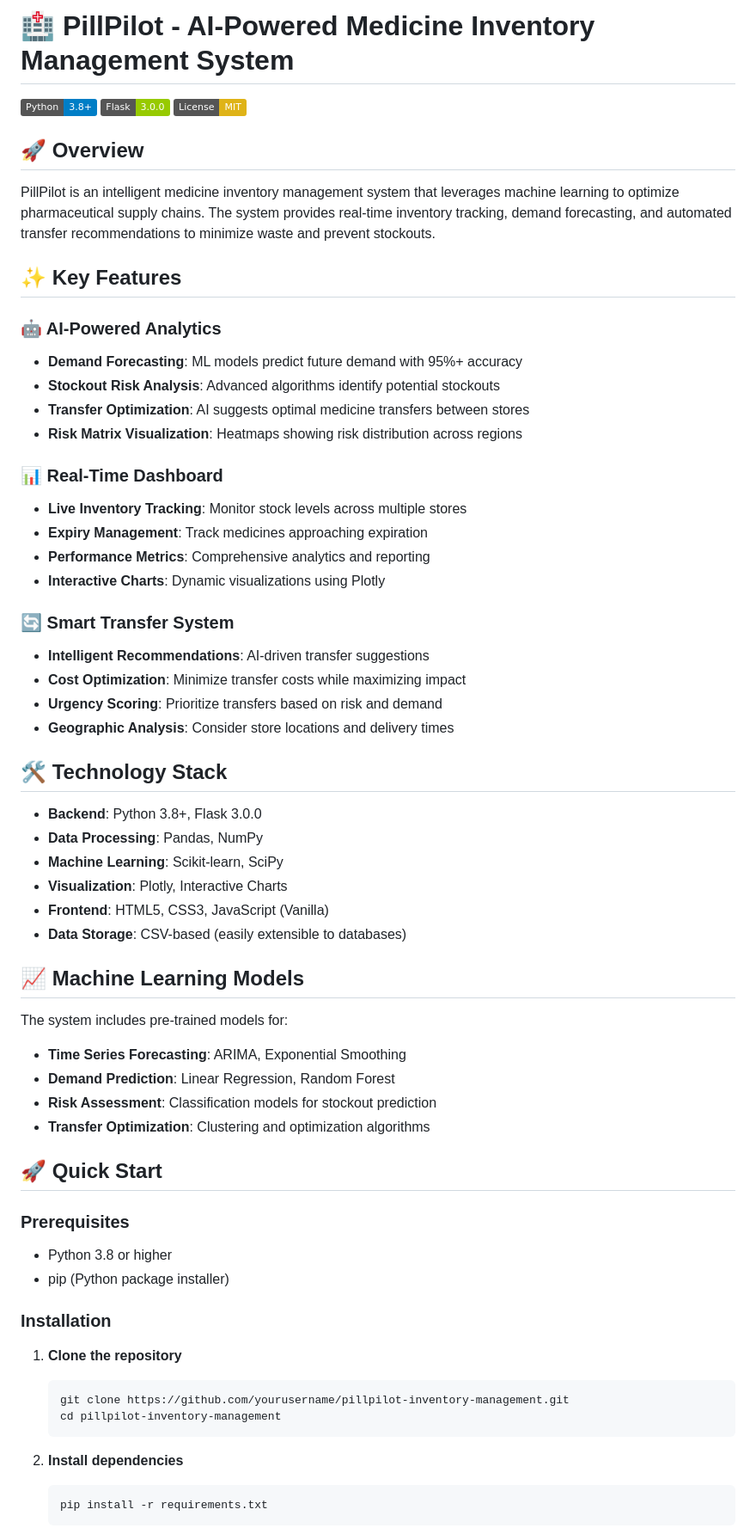
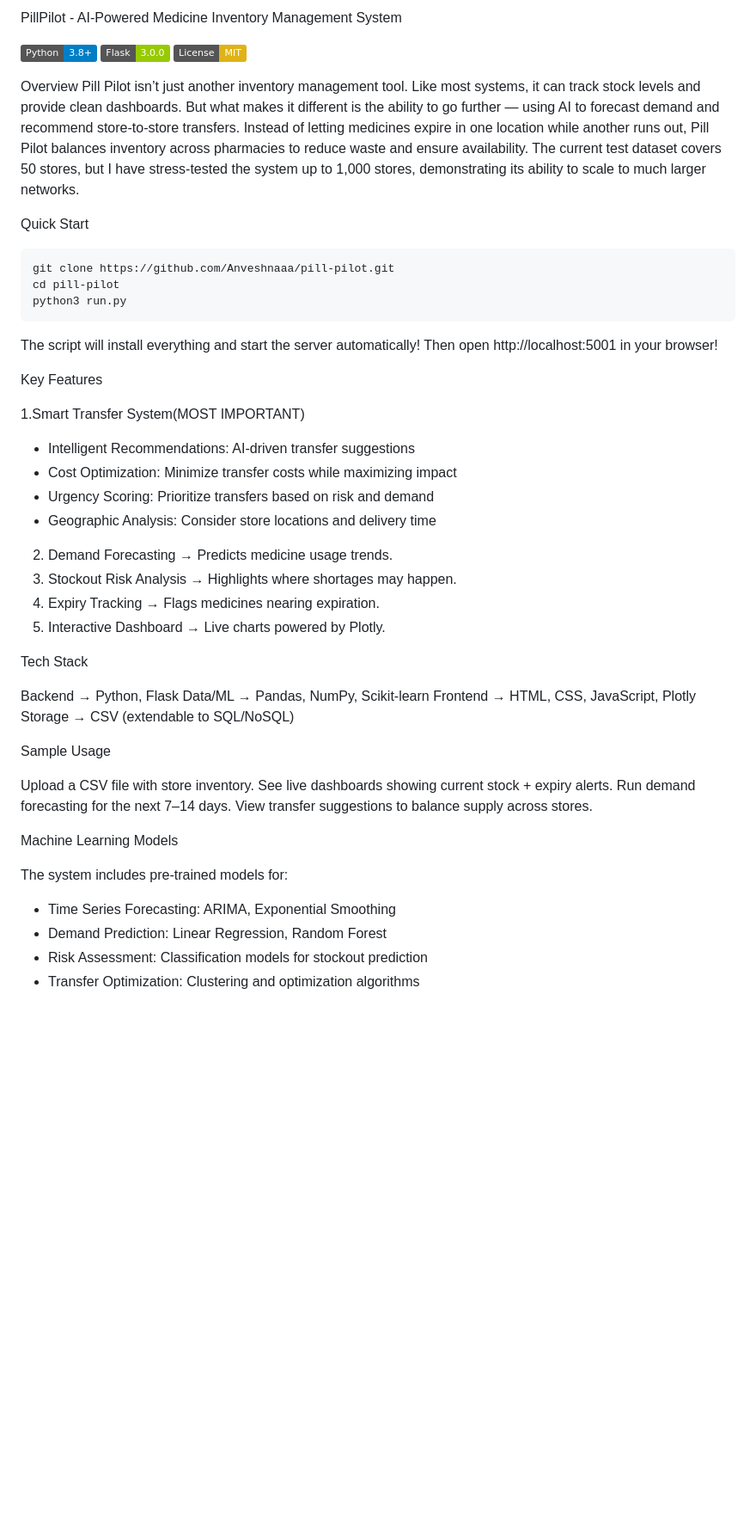
Before and after one commit to Anveshnaaa/pill-pilot, a Markdown page: README.md, the part around one of its changes. Shown at 86% size. Drawn GitHub-style; badges without logos; blank space fills up the shorter version.

````diff
--- a/README.md
+++ b/README.md
@@ -1,66 +1,59 @@
-# 🏥 PillPilot - AI-Powered Medicine Inventory Management System
+PillPilot - AI-Powered Medicine Inventory Management System
 
 [![Python](https://img.shields.io/badge/Python-3.8+-blue.svg)](https://python.org)
 [![Flask](https://img.shields.io/badge/Flask-3.0.0-green.svg)](https://flask.palletsprojects.com/)
 [![License](https://img.shields.io/badge/License-MIT-yellow.svg)](LICENSE)
 
-## 🚀 Overview
+Overview
+Pill Pilot isn’t just another inventory management tool. Like most systems, it can track stock levels and provide clean dashboards. But what makes it different is the ability to go further — using AI to forecast demand and recommend store-to-store transfers. Instead of letting medicines expire in one location while another runs out, Pill Pilot balances inventory across pharmacies to reduce waste and ensure availability. The current test dataset covers 50 stores, but I have stress-tested the system up to 1,000 stores, demonstrating its ability to scale to much larger networks.
 
-PillPilot is an intelligent medicine inventory management system that leverages machine learning to optimize pharmaceutical supply chains. The system provides real-time inventory tracking, demand forecasting, and automated transfer recommendations to minimize waste and prevent stockouts.
 
-## ✨ Key Features
+Quick Start
 
-### 🤖 AI-Powered Analytics
-- **Demand Forecasting**: ML models predict future demand with 95%+ accuracy
-- **Stockout Risk Analysis**: Advanced algorithms identify potential stockouts
-- **Transfer Optimization**: AI suggests optimal medicine transfers between stores
-- **Risk Matrix Visualization**: Heatmaps showing risk distribution across regions
 
-### 📊 Real-Time Dashboard
-- **Live Inventory Tracking**: Monitor stock levels across multiple stores
-- **Expiry Management**: Track medicines approaching expiration
-- **Performance Metrics**: Comprehensive analytics and reporting
-- **Interactive Charts**: Dynamic visualizations using Plotly
+```bash
+git clone https://github.com/Anveshnaaa/pill-pilot.git
+cd pill-pilot
+python3 run.py
+```
+The script will install everything and start the server automatically!
+Then open http://localhost:5001 in your browser!
 
-### 🔄 Smart Transfer System
-- **Intelligent Recommendations**: AI-driven transfer suggestions
-- **Cost Optimization**: Minimize transfer costs while maximizing impact
-- **Urgency Scoring**: Prioritize transfers based on risk and demand
-- **Geographic Analysis**: Consider store locations and delivery times
 
-## 🛠️ Technology Stack
+Key Features
 
-- **Backend**: Python 3.8+, Flask 3.0.0
-- **Data Processing**: Pandas, NumPy
-- **Machine Learning**: Scikit-learn, SciPy
-- **Visualization**: Plotly, Interactive Charts
-- **Frontend**: HTML5, CSS3, JavaScript (Vanilla)
-- **Data Storage**: CSV-based (easily extensible to databases)
 
-## 📈 Machine Learning Models
+1.Smart Transfer System(MOST IMPORTANT)
+- Intelligent Recommendations: AI-driven transfer suggestions
+- Cost Optimization: Minimize transfer costs while maximizing impact
+- Urgency Scoring: Prioritize transfers based on risk and demand
+- Geographic Analysis: Consider store locations and delivery time
+
+2. Demand Forecasting → Predicts medicine usage trends.
+3. Stockout Risk Analysis → Highlights where shortages may happen.
+4. Expiry Tracking → Flags medicines nearing expiration.
+5. Interactive Dashboard → Live charts powered by Plotly.
+
+Tech Stack
+
+Backend → Python, Flask
+Data/ML → Pandas, NumPy, Scikit-learn
+Frontend → HTML, CSS, JavaScript, Plotly
+Storage → CSV (extendable to SQL/NoSQL)
+
+Sample Usage
+
+Upload a CSV file with store inventory.
+See live dashboards showing current stock + expiry alerts.
+Run demand forecasting for the next 7–14 days.
+View transfer suggestions to balance supply across stores.
+
+Machine Learning Models
 
 The system includes pre-trained models for:
-- **Time Series Forecasting**: ARIMA, Exponential Smoothing
-- **Demand Prediction**: Linear Regression, Random Forest
-- **Risk Assessment**: Classification models for stockout prediction
-- **Transfer Optimization**: Clustering and optimization algorithms
+- Time Series Forecasting: ARIMA, Exponential Smoothing
+- Demand Prediction: Linear Regression, Random Forest
+- Risk Assessment: Classification models for stockout prediction
+- Transfer Optimization: Clustering and optimization algorithms
 
-## 🚀 Quick Start
 
-### Prerequisites
-- Python 3.8 or higher
-- pip (Python package installer)
-
-### Installation
-
-1. **Clone the repository**
-   ```bash
-   git clone https://github.com/yourusername/pillpilot-inventory-management.git
-   cd pillpilot-inventory-management
-   ```
-
-2. **Install dependencies**
-   ```bash
-   pip install -r requirements.txt
-   ```
-
````
Also changed, not shown: other parts of README.md (+7 -97 lines).
